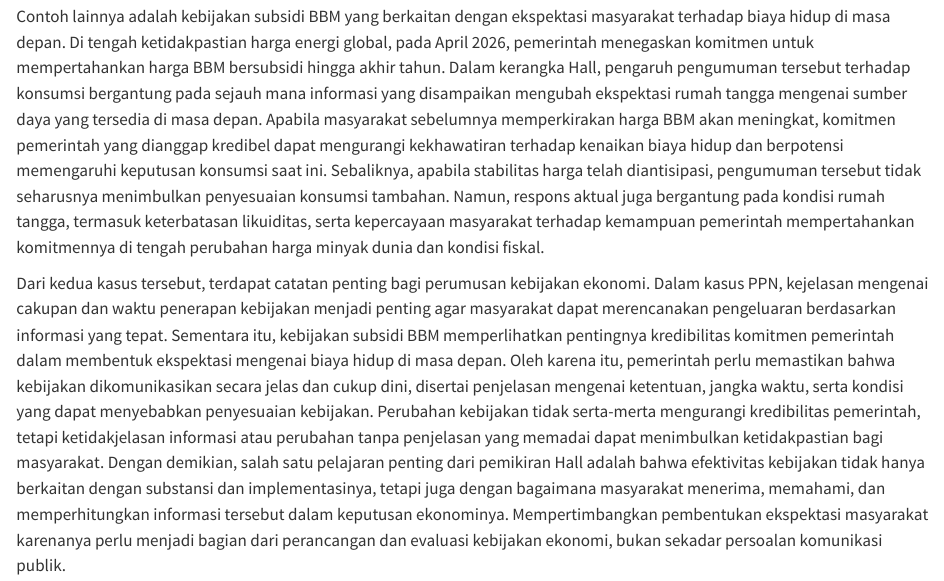
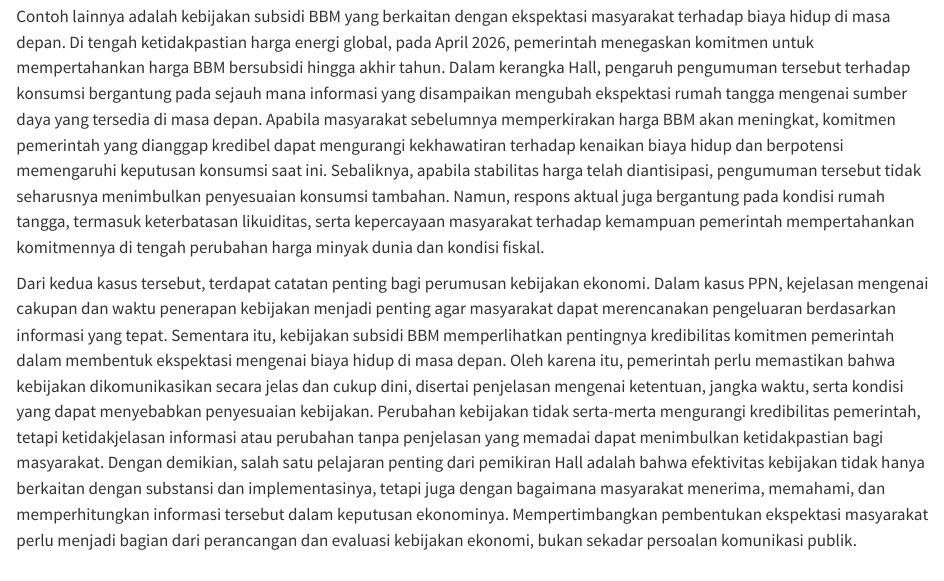
Before and after one commit to den-econ/nobel2026, a Quarto document (lala2.qmd): the page in a window 1100 px wide, from 290 px down. Rendered offline with R 4.5, knitr and Pandoc in place of Quarto, with nearby package versions.

Commit message:
Update lala2.qmd

```diff
--- a/lala2.qmd
+++ b/lala2.qmd
@@ -2,4 +2,4 @@ Salah satu implikasi penting dari pemikiran Hall (1978) adalah  kebijakan ekonom
 
 Contoh lainnya adalah kebijakan subsidi BBM yang berkaitan dengan ekspektasi masyarakat terhadap biaya hidup di masa depan. Di tengah ketidakpastian harga energi global, pada April 2026, pemerintah menegaskan komitmen untuk mempertahankan harga BBM bersubsidi hingga akhir tahun. Dalam kerangka Hall, pengaruh pengumuman tersebut terhadap konsumsi bergantung pada sejauh mana informasi yang disampaikan mengubah ekspektasi rumah tangga mengenai sumber daya yang tersedia di masa depan. Apabila masyarakat sebelumnya memperkirakan harga BBM akan meningkat, komitmen pemerintah yang dianggap kredibel dapat mengurangi kekhawatiran terhadap kenaikan biaya hidup dan berpotensi memengaruhi keputusan konsumsi saat ini. Sebaliknya, apabila stabilitas harga telah diantisipasi, pengumuman tersebut tidak seharusnya menimbulkan penyesuaian konsumsi tambahan. Namun, respons aktual juga bergantung pada kondisi rumah tangga, termasuk keterbatasan likuiditas, serta kepercayaan masyarakat terhadap kemampuan pemerintah mempertahankan komitmennya di tengah perubahan harga minyak dunia dan kondisi fiskal.
 
-Dari kedua kasus tersebut, terdapat catatan penting bagi perumusan kebijakan ekonomi. Dalam kasus PPN, kejelasan mengenai cakupan dan waktu penerapan kebijakan menjadi penting agar masyarakat dapat merencanakan pengeluaran berdasarkan informasi yang tepat. Sementara itu, kebijakan subsidi BBM memperlihatkan pentingnya kredibilitas komitmen pemerintah dalam membentuk ekspektasi mengenai biaya hidup di masa depan. Oleh karena itu, pemerintah perlu memastikan bahwa kebijakan dikomunikasikan secara jelas dan cukup dini, disertai penjelasan mengenai ketentuan, jangka waktu, serta kondisi yang dapat menyebabkan penyesuaian kebijakan. Perubahan kebijakan tidak serta-merta mengurangi kredibilitas pemerintah, tetapi ketidakjelasan informasi atau perubahan tanpa penjelasan yang memadai dapat menimbulkan ketidakpastian bagi masyarakat. Dengan demikian, salah satu pelajaran penting dari pemikiran Hall adalah bahwa efektivitas kebijakan tidak hanya berkaitan dengan substansi dan implementasinya, tetapi juga dengan bagaimana masyarakat menerima, memahami, dan memperhitungkan informasi tersebut dalam keputusan ekonominya. Mempertimbangkan pembentukan ekspektasi masyarakat karenanya perlu menjadi bagian dari perancangan dan evaluasi kebijakan ekonomi, bukan sekadar persoalan komunikasi publik.
+Dari kedua kasus tersebut, terdapat catatan penting bagi perumusan kebijakan ekonomi. Dalam kasus PPN, kejelasan mengenai cakupan dan waktu penerapan kebijakan menjadi penting agar masyarakat dapat merencanakan pengeluaran berdasarkan informasi yang tepat. Sementara itu, kebijakan subsidi BBM memperlihatkan pentingnya kredibilitas komitmen pemerintah dalam membentuk ekspektasi mengenai biaya hidup di masa depan. Oleh karena itu, pemerintah perlu memastikan bahwa kebijakan dikomunikasikan secara jelas dan cukup dini, disertai penjelasan mengenai ketentuan, jangka waktu, serta kondisi yang dapat menyebabkan penyesuaian kebijakan. Perubahan kebijakan tidak serta-merta mengurangi kredibilitas pemerintah, tetapi ketidakjelasan informasi atau perubahan tanpa penjelasan yang memadai dapat menimbulkan ketidakpastian bagi masyarakat. Dengan demikian, salah satu pelajaran penting dari pemikiran Hall adalah bahwa efektivitas kebijakan tidak hanya berkaitan dengan substansi dan implementasinya, tetapi juga dengan bagaimana masyarakat menerima, memahami, dan memperhitungkan informasi tersebut dalam keputusan ekonominya. Mempertimbangkan pembentukan ekspektasi masyarakat perlu menjadi bagian dari perancangan dan evaluasi kebijakan ekonomi, bukan sekadar persoalan komunikasi publik.
```
